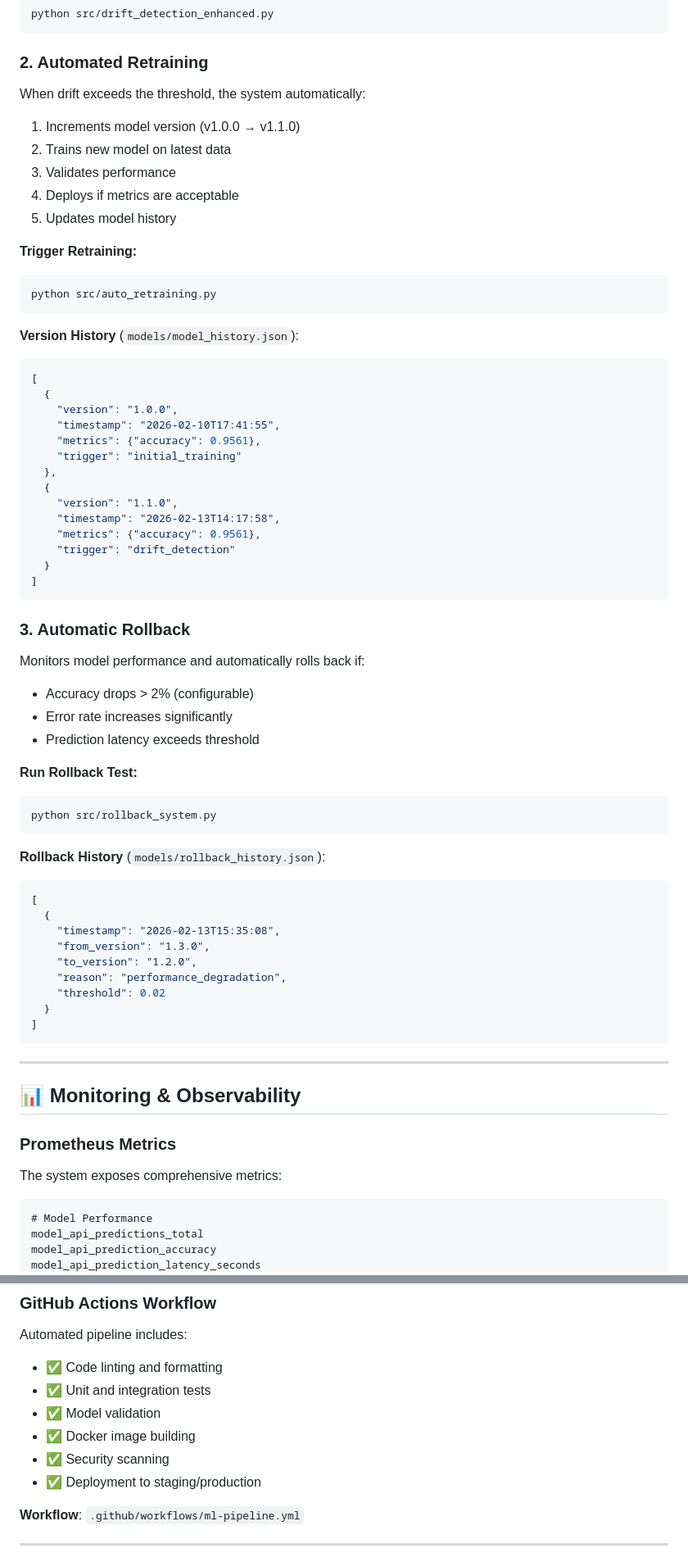
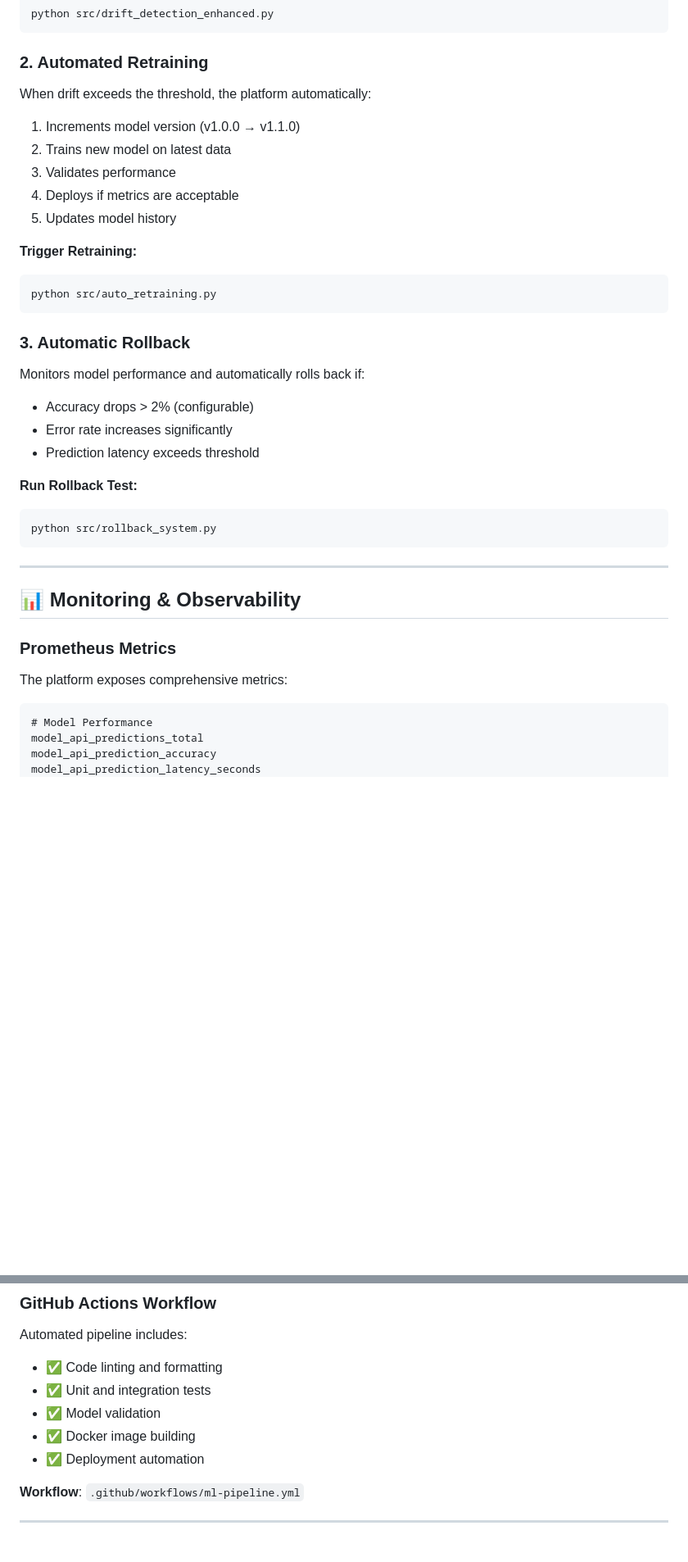
Before and after one commit to BandameediJayanth/Auto-deployment-of-trained-models-Devops, a Markdown page: README.md, 2 parts joined by grey strips. Shown at 82% size. Rendered like a GitHub page; blank space fills up the shorter version.

````diff
--- a/README.md
+++ b/README.md
@@ -312,7 +302,7 @@ python src/drift_detection_enhanced.py
 
 ### **2. Automated Retraining**
 
-When drift exceeds the threshold, the system automatically:
+When drift exceeds the threshold, the platform automatically:
 1. Increments model version (v1.0.0 → v1.1.0)
 2. Trains new model on latest data
 3. Validates performance
@@ -322,24 +312,6 @@ When drift exceeds the threshold, the system automatically:
 **Trigger Retraining:**
 ```bash
 python src/auto_retraining.py
-```
-
-**Version History** (`models/model_history.json`):
-```json
-[
-  {
-    "version": "1.0.0",
-    "timestamp": "2026-02-10T17:41:55",
-    "metrics": {"accuracy": 0.9561},
-    "trigger": "initial_training"
-  },
-  {
-    "version": "1.1.0",
-    "timestamp": "2026-02-13T14:17:58",
-    "metrics": {"accuracy": 0.9561},
-    "trigger": "drift_detection"
-  }
-]
 ```
 
 ### **3. Automatic Rollback**
@@ -354,26 +326,13 @@ Monitors model performance and automatically rolls back if:
 python src/rollback_system.py
 ```
 
-**Rollback History** (`models/rollback_history.json`):
-```json
-[
-  {
-    "timestamp": "2026-02-13T15:35:08",
-    "from_version": "1.3.0",
-    "to_version": "1.2.0",
-    "reason": "performance_degradation",
-    "threshold": 0.02
-  }
-]
-```
-
 ---
 
 ## 📊 Monitoring & Observability
 
 ### **Prometheus Metrics**
 
-The system exposes comprehensive metrics:
+The platform exposes comprehensive metrics:
 
 ```
 # Model Performance
@@ -555,8 +475,7 @@ Automated pipeline includes:
 - ✅ Unit and integration tests
 - ✅ Model validation
 - ✅ Docker image building
-- ✅ Security scanning
-- ✅ Deployment to staging/production
+- ✅ Deployment automation
 
 **Workflow**: `.github/workflows/ml-pipeline.yml`
 
````
Also changed, not shown: other parts of README.md (+48 -103 lines), CHANGELOG.md (+6 -1 lines).
